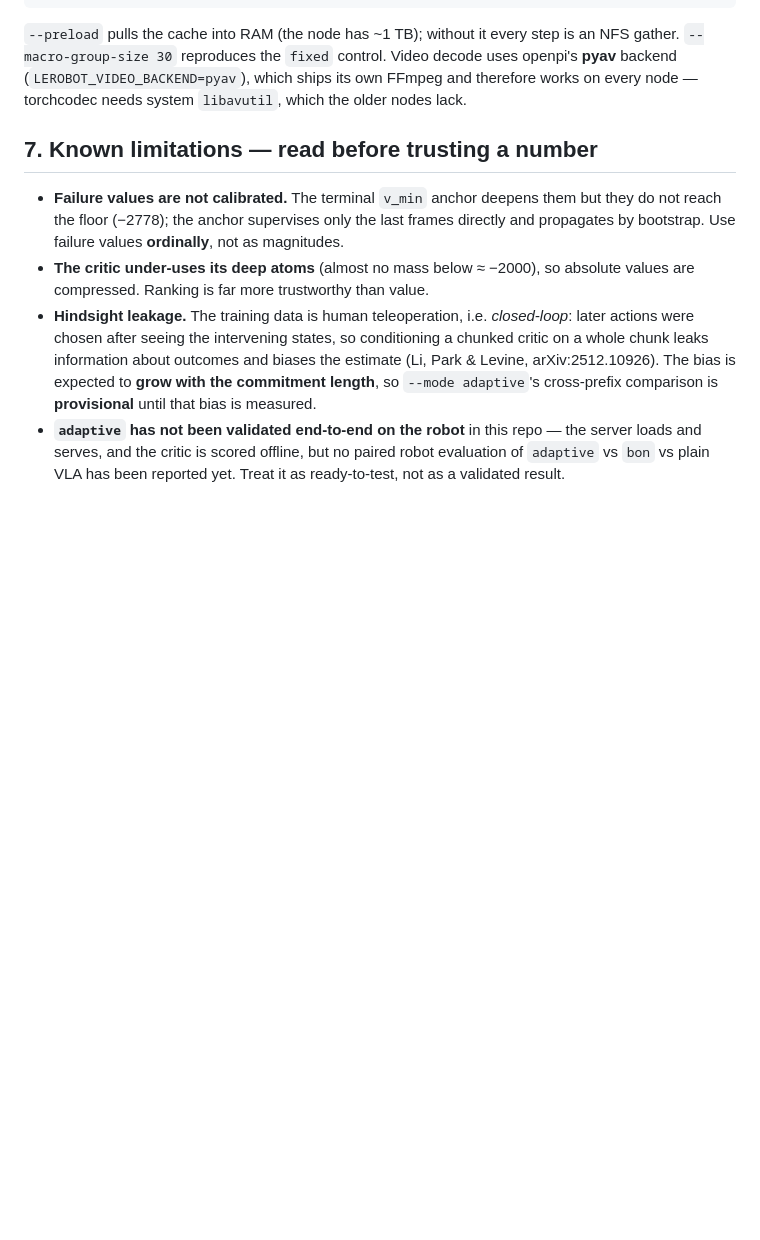
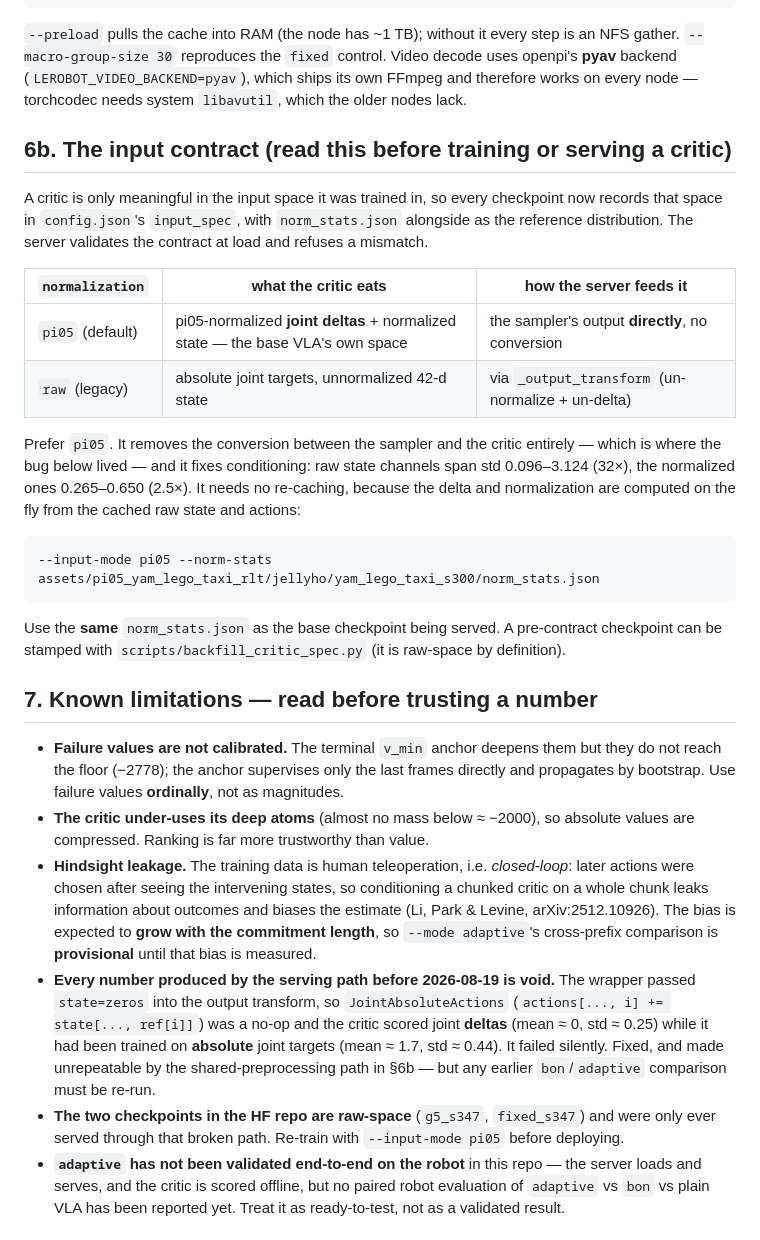
Before and after one commit to jellyho/ACRFT, a Markdown page: docs/deploy_yam_patch_critic.md, the part around the change. GitHub-like rendering; blank space fills up the shorter version.

Commit message:
deploy doc: document the input contract and void the pre-fix serving numbers
Adds the normalization table (pi05 vs raw) and the on-the-fly recipe, and records that every number
the serving path produced before the state=zeros fix is void -- the critic was scoring joint deltas
against an absolute-action-trained critic, silently.

Co-Authored-By: Claude Opus 5 <noreply@anthropic.com>
Claude-Session: https://claude.ai/code/session_01KjuJPagPC2kXCm18p6qpci

````diff
--- a/docs/deploy_yam_patch_critic.md
+++ b/docs/deploy_yam_patch_critic.md
@@ -116,6 +116,29 @@ sbatch ... --wrap 'uv run --no-sync python scripts/train_patch_critic_cached.py
 (`LEROBOT_VIDEO_BACKEND=pyav`), which ships its own FFmpeg and therefore works on every node —
 torchcodec needs system `libavutil`, which the older nodes lack.
 
+## 6b. The input contract (read this before training or serving a critic)
+
+A critic is only meaningful in the input space it was trained in, so every checkpoint now records that
+space in `config.json`'s `input_spec`, with `norm_stats.json` alongside as the reference distribution.
+The server validates the contract at load and refuses a mismatch.
+
+| `normalization` | what the critic eats | how the server feeds it |
+|---|---|---|
+| `pi05` (default) | pi05-normalized **joint deltas** + normalized state — the base VLA's own space | the sampler's output **directly**, no conversion |
+| `raw` (legacy) | absolute joint targets, unnormalized 42-d state | via `_output_transform` (un-normalize + un-delta) |
+
+Prefer `pi05`. It removes the conversion between the sampler and the critic entirely — which is where
+the bug below lived — and it fixes conditioning: raw state channels span std 0.096–3.124 (32×), the
+normalized ones 0.265–0.650 (2.5×). It needs no re-caching, because the delta and normalization are
+computed on the fly from the cached raw state and actions:
+
+```bash
+--input-mode pi05 --norm-stats assets/pi05_yam_lego_taxi_rlt/jellyho/yam_lego_taxi_s300/norm_stats.json
+```
+
+Use the **same** `norm_stats.json` as the base checkpoint being served. A pre-contract checkpoint can
+be stamped with `scripts/backfill_critic_spec.py` (it is raw-space by definition).
+
 ## 7. Known limitations — read before trusting a number
 
 - **Failure values are not calibrated.** The terminal `v_min` anchor deepens them but they do not reach
@@ -128,6 +151,14 @@ torchcodec needs system `libavutil`, which the older nodes lack.
   information about outcomes and biases the estimate (Li, Park & Levine, arXiv:2512.10926). The bias is
   expected to **grow with the commitment length**, so `--mode adaptive`'s cross-prefix comparison is
   **provisional** until that bias is measured.
+- **Every number produced by the serving path before 2026-08-19 is void.** The wrapper passed
+  `state=zeros` into the output transform, so `JointAbsoluteActions` (`actions[..., i] +=
+  state[..., ref[i]]`) was a no-op and the critic scored joint **deltas** (mean ≈ 0, std ≈ 0.25) while
+  it had been trained on **absolute** joint targets (mean ≈ 1.7, std ≈ 0.44). It failed silently. Fixed,
+  and made unrepeatable by the shared-preprocessing path in §6b — but any earlier `bon`/`adaptive`
+  comparison must be re-run.
+- **The two checkpoints in the HF repo are raw-space** (`g5_s347`, `fixed_s347`) and were only ever
+  served through that broken path. Re-train with `--input-mode pi05` before deploying.
 - **`adaptive` has not been validated end-to-end on the robot** in this repo — the server loads and
   serves, and the critic is scored offline, but no paired robot evaluation of `adaptive` vs `bon` vs plain
   VLA has been reported yet. Treat it as ready-to-test, not as a validated result.
````
